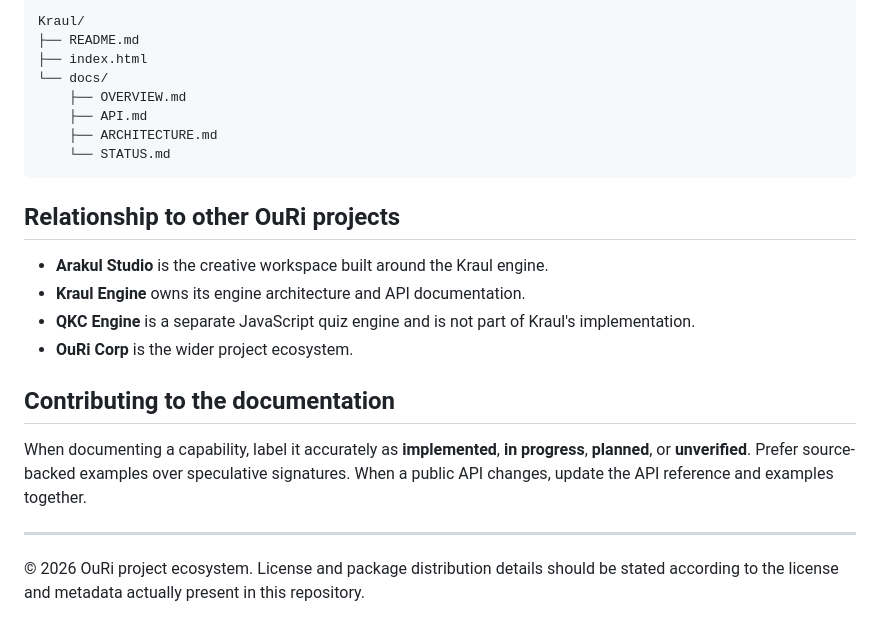
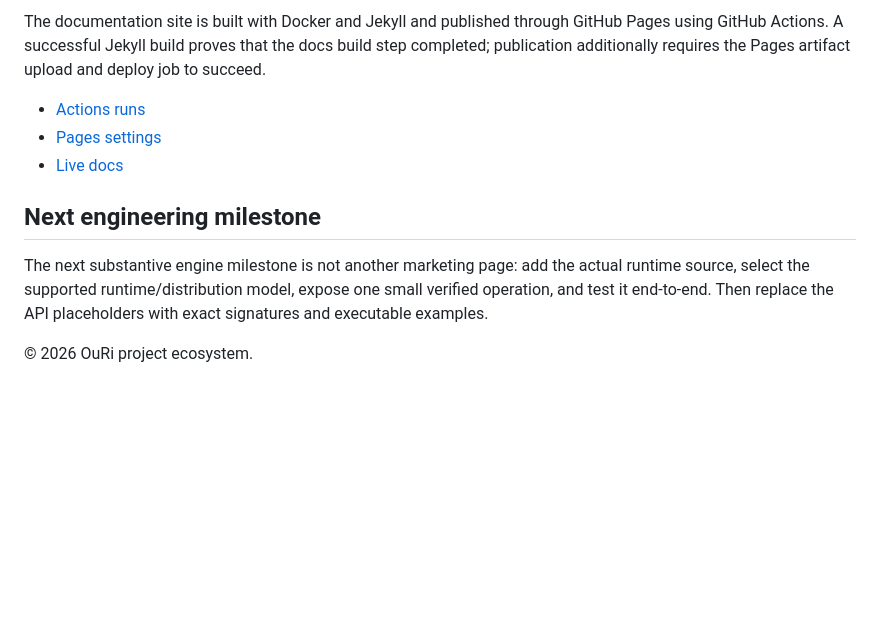
Before and after one commit to spaj7468-cell/Kraul, a Markdown page: README.md, the part around one of its changes. GitHub-like rendering; blank space fills up the shorter version.

````diff
--- a/README.md
+++ b/README.md
@@ -33,26 +60,12 @@ No method names, endpoint URLs, package names, or output guarantees are invented
 
-```text
-Kraul/
-├── README.md
-├── index.html
-└── docs/
-    ├── OVERVIEW.md
-    ├── API.md
-    ├── ARCHITECTURE.md
-    └── STATUS.md
-```
+The documentation site is built with Docker and Jekyll and published through GitHub Pages using GitHub Actions. A successful Jekyll build proves that the docs build step completed; publication additionally requires the Pages artifact upload and deploy job to succeed.
 
-## Relationship to other OuRi projects
+- [Actions runs](https://github.com/spaj7468-cell/Kraul/actions)
+- [Pages settings](https://github.com/spaj7468-cell/Kraul/settings/pages)
+- [Live docs](https://spaj7468-cell.github.io/Kraul/)
 
-- **Arakul Studio** is the creative workspace built around the Kraul engine.
-- **Kraul Engine** owns its engine architecture and API documentation.
-- **QKC Engine** is a separate JavaScript quiz engine and is not part of Kraul's implementation.
-- **OuRi Corp** is the wider project ecosystem.
+## Next engineering milestone
 
-## Contributing to the documentation
+The next substantive engine milestone is not another marketing page: add the actual runtime source, select the supported runtime/distribution model, expose one small verified operation, and test it end-to-end. Then replace the API placeholders with exact signatures and executable examples.
 
-When documenting a capability, label it accurately as **implemented**, **in progress**, **planned**, or **unverified**. Prefer source-backed examples over speculative signatures. When a public API changes, update the API reference and examples together.
-
----
-
-© 2026 OuRi project ecosystem. License and package distribution details should be stated according to the license and metadata actually present in this repository.
+© 2026 OuRi project ecosystem.
````
Also changed, not shown: other parts of README.md (+45 -18 lines).
